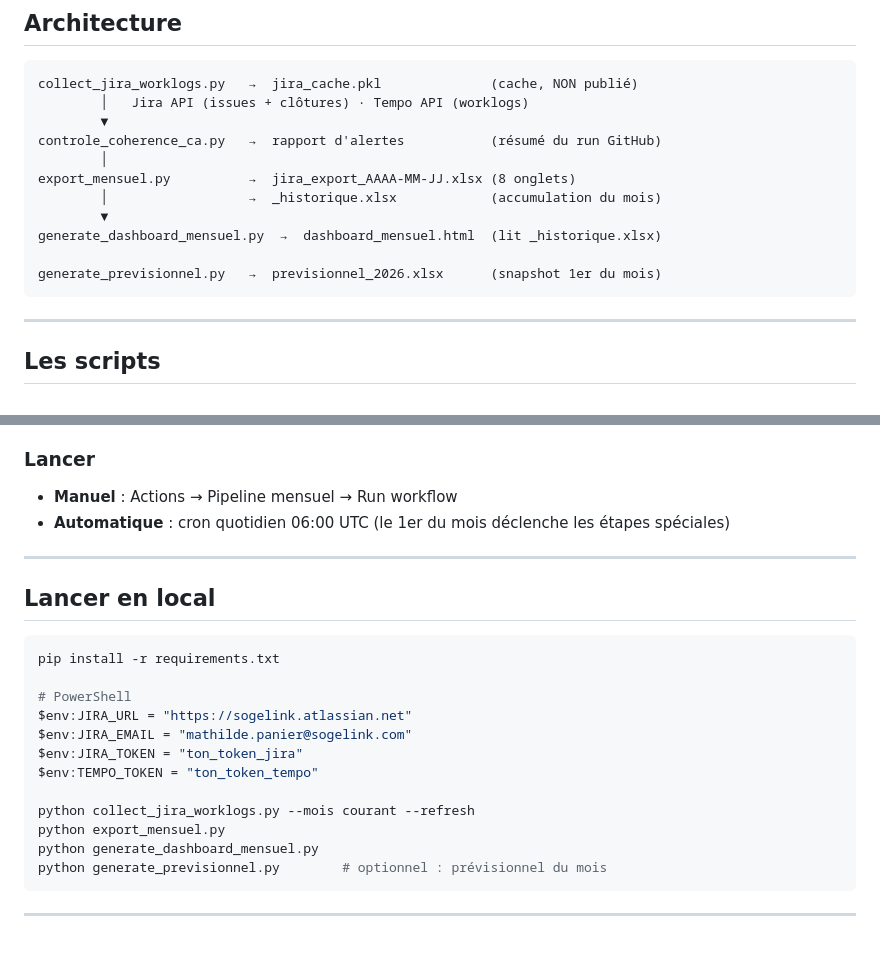
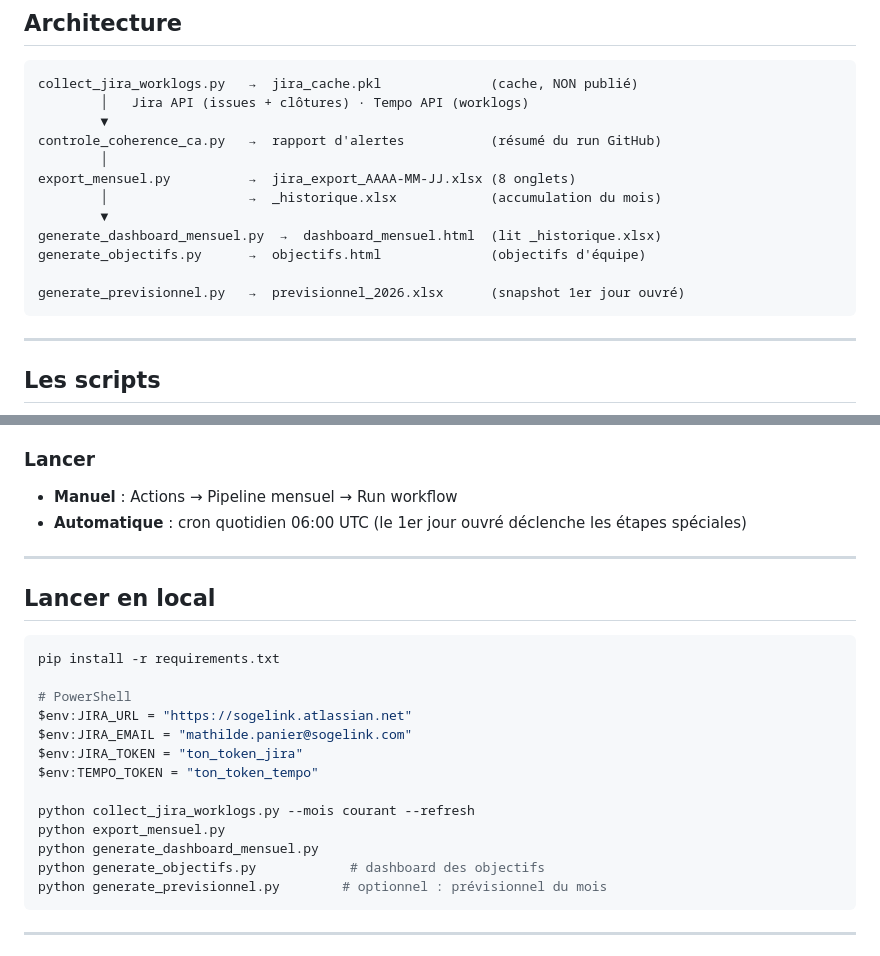
Before and after one commit to MathildePanierDelivery/jira-export, a Markdown page: README.md, 2 parts joined by grey strips. Rendered like a GitHub page.

````diff
--- a/README.md
+++ b/README.md
@@ -18,8 +18,9 @@ export_mensuel.py          →  jira_export_AAAA-MM-JJ.xlsx (8 onglets)
         │                  →  _historique.xlsx            (accumulation du mois)
         ▼
 generate_dashboard_mensuel.py  →  dashboard_mensuel.html  (lit _historique.xlsx)
+generate_objectifs.py      →  objectifs.html              (objectifs d'équipe)
 
-generate_previsionnel.py   →  previsionnel_2026.xlsx      (snapshot 1er du mois)
+generate_previsionnel.py   →  previsionnel_2026.xlsx      (snapshot 1er jour ouvré)
 ```
 
 ---
@@ -155,7 +183,7 @@ Coller dans le Secret `ABSENCES_B64`. **À refaire chaque mois.** (Dans CMD, tap
 ### Lancer
 
 - **Manuel** : Actions → Pipeline mensuel → Run workflow
-- **Automatique** : cron quotidien 06:00 UTC (le 1er du mois déclenche les étapes spéciales)
+- **Automatique** : cron quotidien 06:00 UTC (le 1er jour ouvré déclenche les étapes spéciales)
 
 ---
 
@@ -173,6 +201,7 @@ $env:TEMPO_TOKEN = "ton_token_tempo"
 python collect_jira_worklogs.py --mois courant --refresh
 python export_mensuel.py
 python generate_dashboard_mensuel.py
+python generate_objectifs.py            # dashboard des objectifs
 python generate_previsionnel.py        # optionnel : prévisionnel du mois
 ```
 
````
Also changed, not shown: other parts of README.md (+33 -6 lines).
